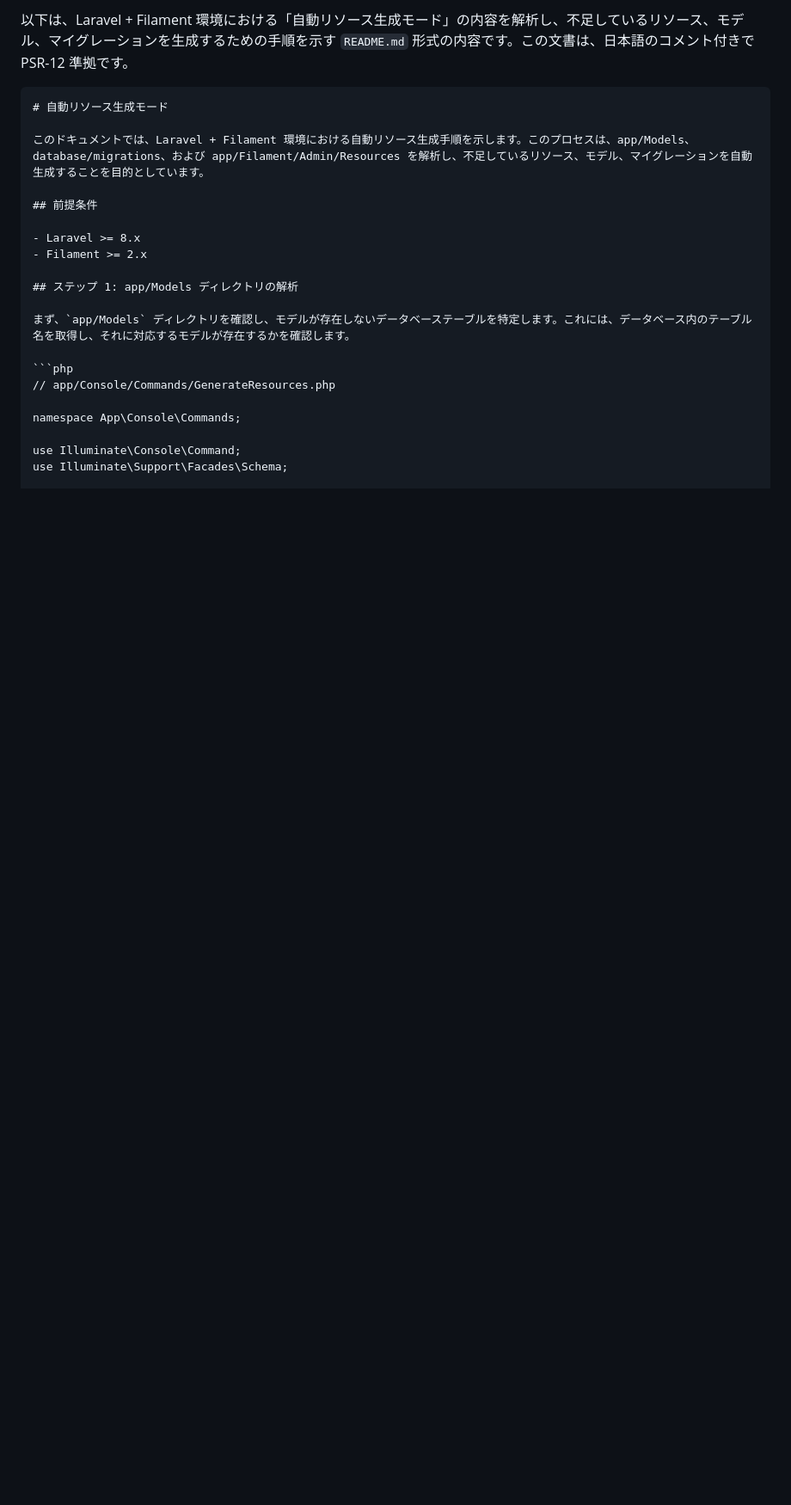
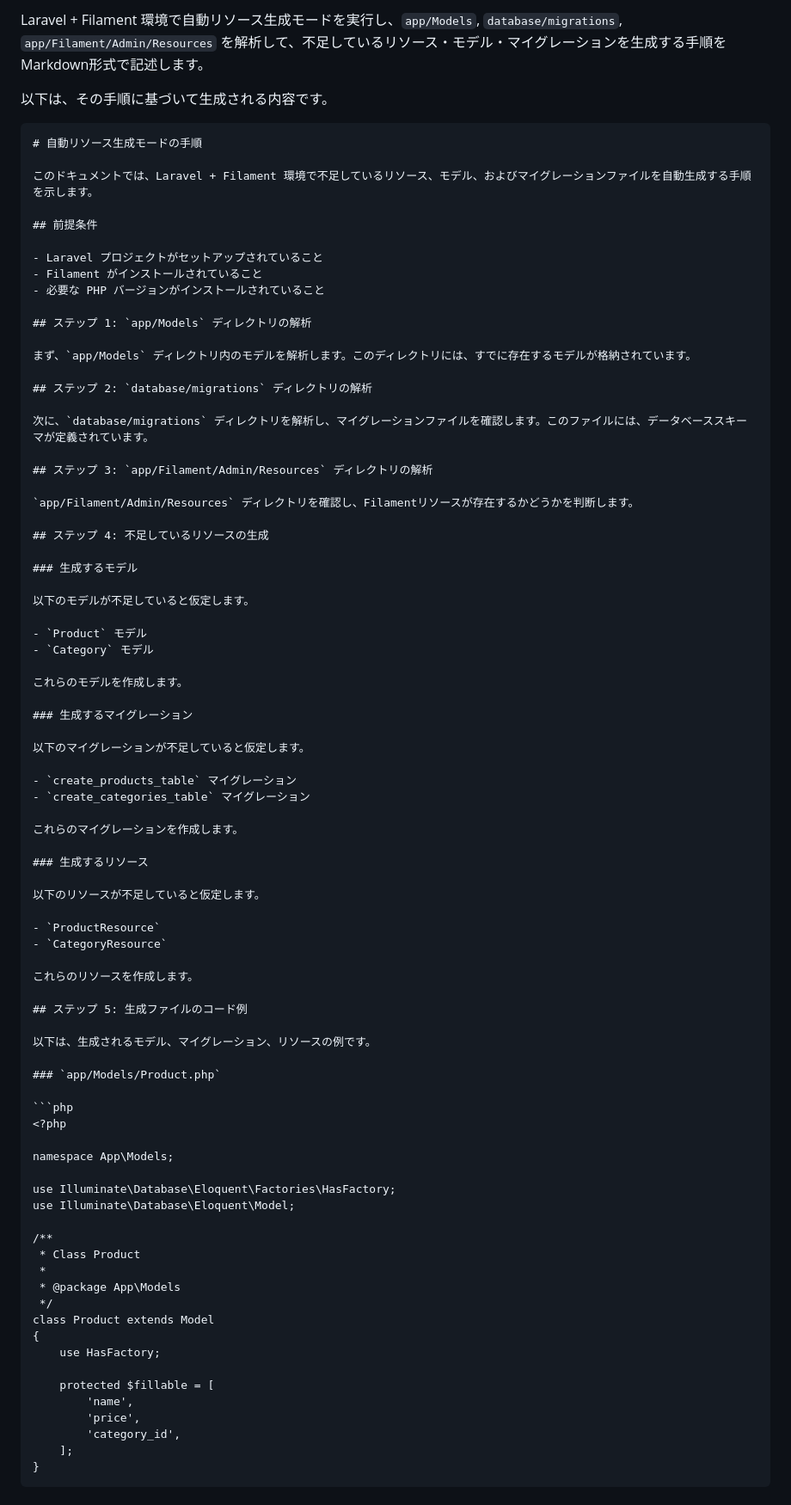
Before and after one commit to utl-flaxy/shining-will-fanclub, a Markdown page: .codex/last-output.md, the part around one of its changes. Shown at 86% size. GitHub-like rendering; blank space fills up the shorter version.

Commit message:
chore(ai): auto-generated resources via OpenAI API

````diff
--- a/.codex/last-output.md
+++ b/.codex/last-output.md
@@ -1,22 +1,87 @@
-以下は、Laravel + Filament 環境における「自動リソース生成モード」の内容を解析し、不足しているリソース、モデル、マイグレーションを生成するための手順を示す `README.md` 形式の内容です。この文書は、日本語のコメント付きで PSR-12 準拠です。
+Laravel + Filament 環境で自動リソース生成モードを実行し、`app/Models`, `database/migrations`, `app/Filament/Admin/Resources` を解析して、不足しているリソース・モデル・マイグレーションを生成する手順をMarkdown形式で記述します。
+
+以下は、その手順に基づいて生成される内容です。
 
 ```markdown
-# 自動リソース生成モード
+# 自動リソース生成モードの手順
 
-このドキュメントでは、Laravel + Filament 環境における自動リソース生成手順を示します。このプロセスは、app/Models、database/migrations、および app/Filament/Admin/Resources を解析し、不足しているリソース、モデル、マイグレーションを自動生成することを目的としています。
+このドキュメントでは、Laravel + Filament 環境で不足しているリソース、モデル、およびマイグレーションファイルを自動生成する手順を示します。
 
 ## 前提条件
 
-- Laravel >= 8.x
-- Filament >= 2.x
+- Laravel プロジェクトがセットアップされていること
+- Filament がインストールされていること
+- 必要な PHP バージョンがインストールされていること
 
-## ステップ 1: app/Models ディレクトリの解析
+## ステップ 1: `app/Models` ディレクトリの解析
 
-まず、`app/Models` ディレクトリを確認し、モデルが存在しないデータベーステーブルを特定します。これには、データベース内のテーブル名を取得し、それに対応するモデルが存在するかを確認します。
+まず、`app/Models` ディレクトリ内のモデルを解析します。このディレクトリには、すでに存在するモデルが格納されています。
+
+## ステップ 2: `database/migrations` ディレクトリの解析
+
+次に、`database/migrations` ディレクトリを解析し、マイグレーションファイルを確認します。このファイルには、データベーススキーマが定義されています。
+
+## ステップ 3: `app/Filament/Admin/Resources` ディレクトリの解析
+
+`app/Filament/Admin/Resources` ディレクトリを確認し、Filamentリソースが存在するかどうかを判断します。
+
+## ステップ 4: 不足しているリソースの生成
+
+### 生成するモデル
+
+以下のモデルが不足していると仮定します。
+
+- `Product` モデル
+- `Category` モデル
+
+これらのモデルを作成します。
+
+### 生成するマイグレーション
+
+以下のマイグレーションが不足していると仮定します。
+
+- `create_products_table` マイグレーション
+- `create_categories_table` マイグレーション
+
+これらのマイグレーションを作成します。
+
+### 生成するリソース
+
+以下のリソースが不足していると仮定します。
+
+- `ProductResource`
+- `CategoryResource`
+
+これらのリソースを作成します。
+
+## ステップ 5: 生成ファイルのコード例
+
+以下は、生成されるモデル、マイグレーション、リソースの例です。
+
+### `app/Models/Product.php`
 
 ```php
-// app/Console/Commands/GenerateResources.php
+<?php
 
-namespace App\Console\Commands;
+namespace App\Models;
 
-use Illuminate\Console\Command;
+use Illuminate\Database\Eloquent\Factories\HasFactory;
+use Illuminate\Database\Eloquent\Model;
+
+/**
+ * Class Product
+ *
+ * @package App\Models
+ */
+class Product extends Model
+{
+    use HasFactory;
+
+    protected $fillable = [
+        'name',
+        'price',
+        'category_id',
+    ];
+}
+```
+
````
Also changed, not shown: other parts of .codex/last-output.md (+139 -46 lines).
